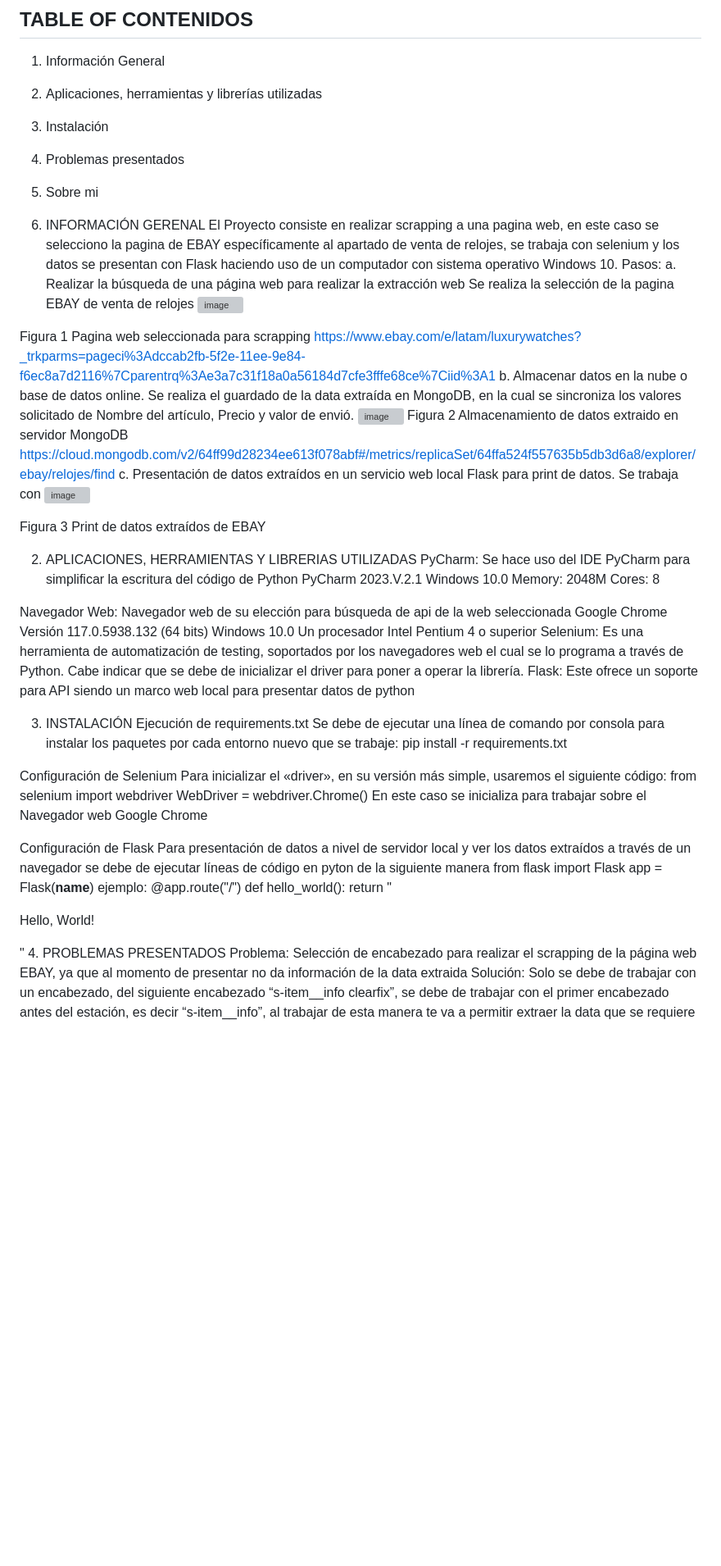
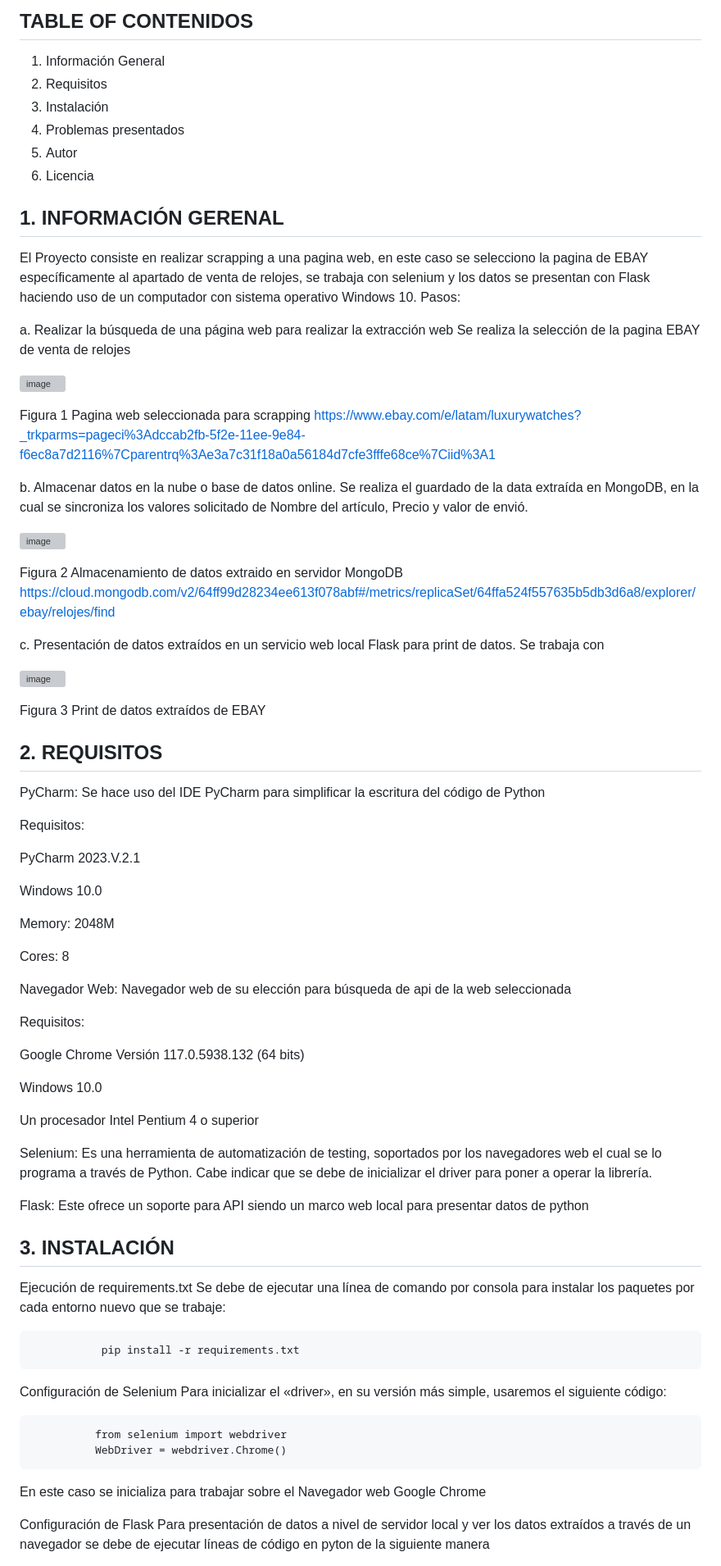
Before and after one commit to lazuniga03/Examen_final, a Markdown page: README.md, the part around one of its changes. Shown at 82% size. Rendered like a GitHub page; blank space fills up the shorter version; grey boxes are pictures that could not be loaded.

```diff
--- a/README.md
+++ b/README.md
@@ -1,63 +1,83 @@
 # Examen_final
 ## TABLE OF CONTENIDOS
 1. Información General
-2. Aplicaciones, herramientas y librerías utilizadas
+2. Requisitos
 3. Instalación
 4. Problemas presentados
-5. Sobre mi
+5. Autor
+6. Licencia
 
-1.	 INFORMACIÓN GERENAL
-El Proyecto consiste en realizar scrapping a una pagina web, en este caso se selecciono la pagina de EBAY específicamente al apartado de venta de relojes, se trabaja con selenium  y los datos se presentan con Flask haciendo uso de un computador con sistema operativo Windows 10.
-Pasos:
-a.	Realizar la búsqueda de una página web para realizar la extracción web
-Se realiza la selección de la pagina EBAY de venta de relojes
- ![image](https://github.com/lazuniga03/Examen_final/assets/144503813/3579424c-bf98-4cc6-b29c-0f17252e93e9)
 
-Figura 1 Pagina web seleccionada para scrapping https://www.ebay.com/e/latam/luxurywatches?_trkparms=pageci%3Adccab2fb-5f2e-11ee-9e84-f6ec8a7d2116%7Cparentrq%3Ae3a7c31f18a0a56184d7cfe3fffe68ce%7Ciid%3A1
-b.	Almacenar datos en la nube o base de datos online.
-Se realiza el guardado de la data extraída en MongoDB, en la cual se sincroniza los valores solicitado de Nombre del artículo, Precio y valor de envió.
- ![image](https://github.com/lazuniga03/Examen_final/assets/144503813/f113ea92-c96b-4fbb-a3ed-30dd56d60afa)
-Figura 2 Almacenamiento de datos extraido en servidor MongoDB https://cloud.mongodb.com/v2/64ff99d28234ee613f078abf#/metrics/replicaSet/64ffa524f557635b5db3d6a8/explorer/ebay/relojes/find
-c.	Presentación de datos extraídos en un servicio web local Flask para print de datos.
-Se trabaja con
- ![image](https://github.com/lazuniga03/Examen_final/assets/144503813/ab95b112-f219-4a19-9b32-fccf35b8f656)
+## 1.	 INFORMACIÓN GERENAL
+   El Proyecto consiste en realizar scrapping a una pagina web, en este caso se selecciono la pagina de EBAY específicamente al apartado de venta de relojes, se trabaja con selenium  y los datos se presentan con Flask
+   haciendo uso de un computador con sistema operativo Windows 10.
+  Pasos:
 
-Figura 3 Print de datos extraídos de EBAY
+ a.	Realizar la búsqueda de una página web para realizar la extracción web
+    Se realiza la selección de la pagina EBAY de venta de relojes
 
-2.	APLICACIONES, HERRAMIENTAS Y LIBRERIAS UTILIZADAS
+   ![image](https://github.com/lazuniga03/Examen_final/assets/144503813/3579424c-bf98-4cc6-b29c-0f17252e93e9)
+
+   Figura 1 Pagina web seleccionada para scrapping https://www.ebay.com/e/latam/luxurywatches?_trkparms=pageci%3Adccab2fb-5f2e-11ee-9e84-f6ec8a7d2116%7Cparentrq%3Ae3a7c31f18a0a56184d7cfe3fffe68ce%7Ciid%3A1
+
+ b.	Almacenar datos en la nube o base de datos online.
+     Se realiza el guardado de la data extraída en MongoDB, en la cual se sincroniza los valores solicitado de Nombre del artículo, Precio y valor de envió.
+
+   ![image](https://github.com/lazuniga03/Examen_final/assets/144503813/f113ea92-c96b-4fbb-a3ed-30dd56d60afa)
+
+   Figura 2 Almacenamiento de datos extraido en servidor MongoDB https://cloud.mongodb.com/v2/64ff99d28234ee613f078abf#/metrics/replicaSet/64ffa524f557635b5db3d6a8/explorer/ebay/relojes/find
+
+  c.	Presentación de datos extraídos en un servicio web local Flask para print de datos.
+     Se trabaja con
+
+  ![image](https://github.com/lazuniga03/Examen_final/assets/144503813/ab95b112-f219-4a19-9b32-fccf35b8f656)
+
+   Figura 3 Print de datos extraídos de EBAY
+
+## 2.	REQUISITOS
 PyCharm: Se hace uso del IDE PyCharm para simplificar la escritura del código de Python
+
+Requisitos:
+
 PyCharm 2023.V.2.1
+
 Windows 10.0
+
 Memory: 2048M
+
 Cores: 8
 
+
 Navegador Web: Navegador web de su elección para búsqueda de api de la web seleccionada
+
+Requisitos:
+
 Google Chrome Versión 117.0.5938.132 (64 bits)
+
 Windows 10.0
+
 Un procesador Intel Pentium 4 o superior
+
+
 Selenium: Es una herramienta de automatización de testing, soportados por los navegadores web el cual se lo programa a través de Python. Cabe indicar que se debe de inicializar el driver para poner a operar la librería.
+
+
 Flask: Este ofrece un soporte para API siendo un marco web local para presentar datos de python
 
-3.	INSTALACIÓN
+
+## 3.	INSTALACIÓN
 Ejecución de requirements.txt
 Se debe de ejecutar una línea de comando por consola para instalar los paquetes por cada entorno nuevo que se trabaje:
-pip install -r requirements.txt
+
+               pip install -r requirements.txt
 
 Configuración de Selenium
 Para inicializar el «driver», en su versión más simple, usaremos el siguiente código:
-from selenium import webdriver
-WebDriver = webdriver.Chrome()
+
+              from selenium import webdriver
+              WebDriver = webdriver.Chrome()
 En este caso se inicializa para trabajar sobre el Navegador web Google Chrome
 
 Configuración de Flask
 Para presentación de datos a nivel de servidor local y ver los datos extraídos a través de un navegador se debe de ejecutar líneas de código en pyton de la siguiente manera
-from flask import Flask
-app = Flask(__name__)
-ejemplo:
-@app.route("/")
-def hello_world():
-    return "<p>Hello, World!</p>"
-4.	PROBLEMAS PRESENTADOS
-Problema: Selección de encabezado para realizar el scrapping de la página web EBAY, ya que al momento de presentar no da información de la data extraida
-Solución: Solo se debe de trabajar con un encabezado, del siguiente encabezado “s-item__info clearfix”, se debe de trabajar con el primer encabezado antes del estación, es decir “s-item__info”, al trabajar de esta manera te va a permitir extraer la data que se requiere
 
```
Also changed, not shown: other parts of README.md (+30 -9 lines).
